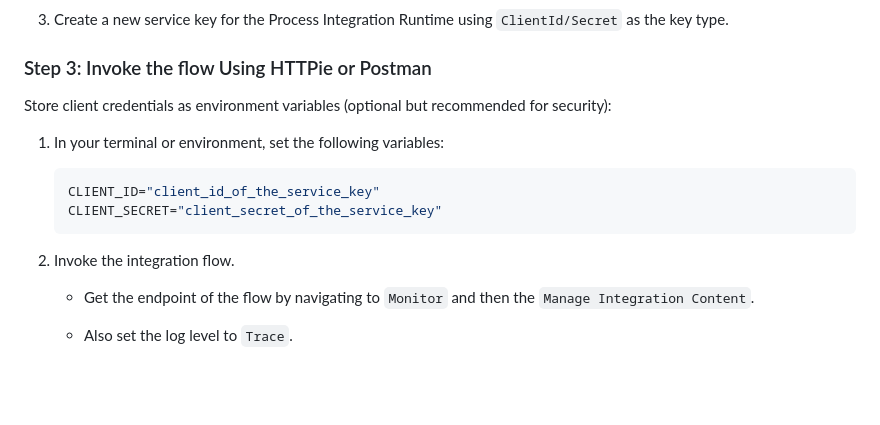
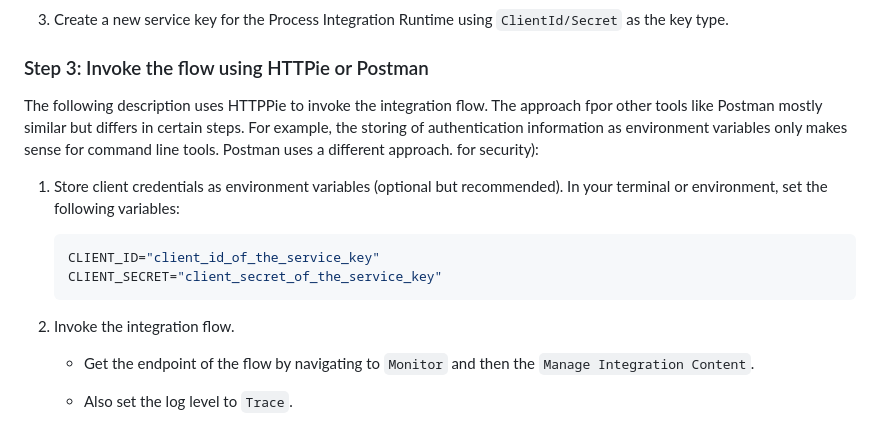
Before and after one commit to ceedee666/systems-integration, a Markdown page: lab/connect-to-integration-suit.md, the part around the change. Drawn GitHub-style; blank space fills up the shorter version.

````diff
--- a/lab/connect-to-integration-suit.md
+++ b/lab/connect-to-integration-suit.md
@@ -54,19 +54,23 @@ parameters step 2](./imgs/create-if-runtime-2.png)
 3. Create a new service key for the Process Integration Runtime using
    `ClientId/Secret` as the key type.
 
-### Step 3: Invoke the flow Using HTTPie or Postman
+### Step 3: Invoke the flow using HTTPie or Postman
 
-Store client credentials as environment variables (optional but recommended
+The following description uses HTTPPie to invoke the integration flow.
+The approach fpor other tools like Postman mostly similar but differs in certain
+steps. For example, the storing of authentication information as environment variables
+only makes sense for command line tools. Postman uses a different approach.
 for security):
 
-1. In your terminal or environment, set the following variables:
+1. Store client credentials as environment variables (optional but recommended).
+   In your terminal or environment, set the following variables:
 
    ```bash
    CLIENT_ID="client_id_of_the_service_key"
    CLIENT_SECRET="client_secret_of_the_service_key"
    ```
 
-2. Invoke the integration flow.
+3. Invoke the integration flow.
 
    - Get the endpoint of the flow by navigating to `Monitor` and then the
      `Manage Integration Content`.
````
